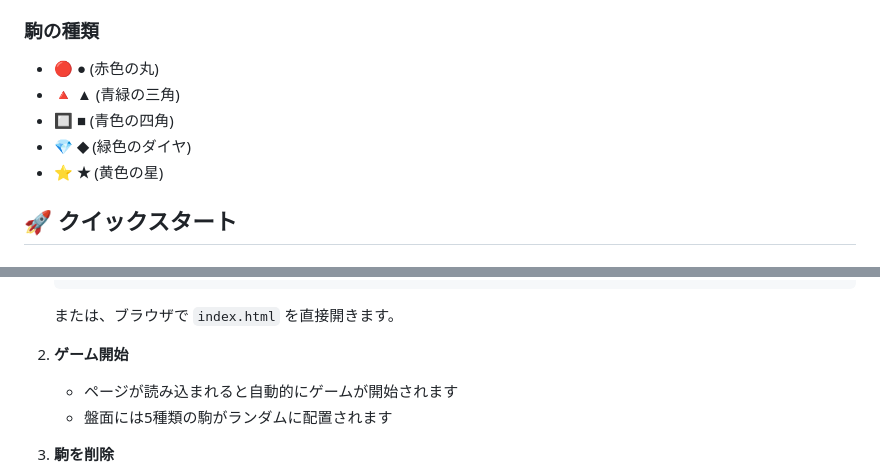
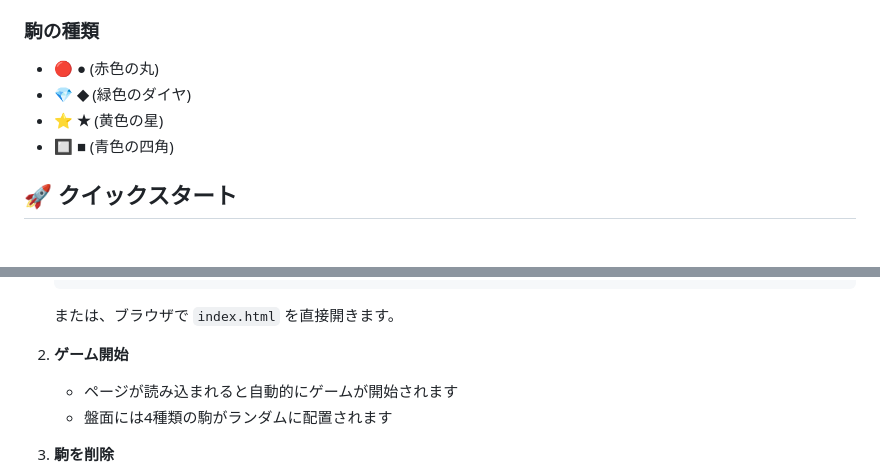
Before and after one commit to ardbeg1958/samegame-windsurf-GPT5, a Markdown page: README.md, 2 parts joined by grey strips. Drawn GitHub-style.

Commit message:
docs: update piece types to four across README, REQ, DESIGN
Reflect red/green/yellow/blue mapping; remove triangle reference; adjust constants/ranges in design.

```diff
--- a/README.md
+++ b/README.md
@@ -22,10 +22,9 @@
 ### 駒の種類
 
 - 🔴 **●** (赤色の丸)
-- 🔺 **▲** (青緑の三角)
-- 🔲 **■** (青色の四角)
 - 💎 **◆** (緑色のダイヤ)
 - ⭐ **★** (黄色の星)
+- 🔲 **■** (青色の四角)
 
 ## 🚀 クイックスタート
 
@@ -45,7 +44,7 @@
 
 2. **ゲーム開始**
    - ページが読み込まれると自動的にゲームが開始されます
-   - 盤面には5種類の駒がランダムに配置されます
+   - 盤面には4種類の駒がランダムに配置されます
 
 3. **駒を削除**
    - 同じ種類で隣接する駒のグループをクリック
```
Also changed, not shown: DESIGN.md (+6 -7 lines), REQ.md (+1 -1 lines).
